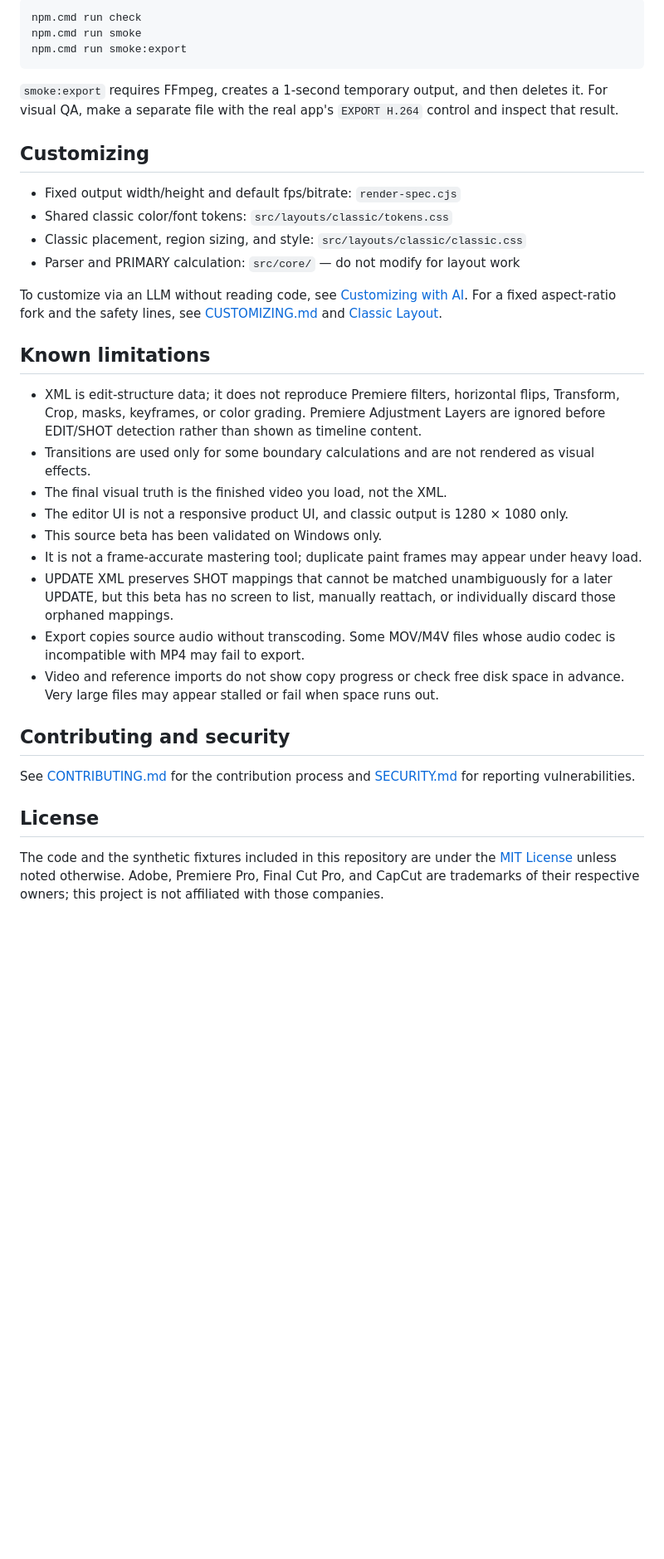
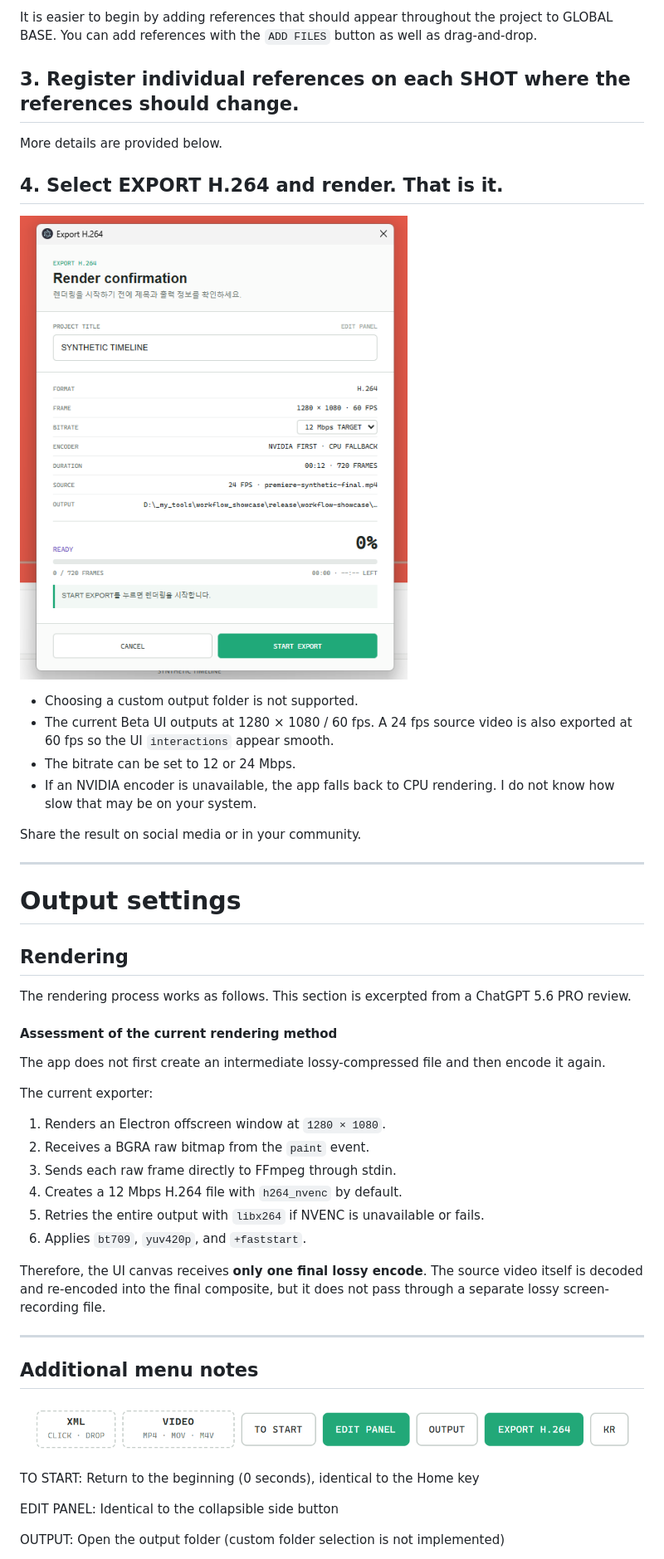
Before and after one commit to ch5p/workflow-showcase, a Markdown page: README.md, the part around one of its changes. Shown at 83% size. Drawn GitHub-style; blank space fills up the shorter version.

Commit message:
docs: mirror Korean visual guide in English

```diff
--- a/README.md
+++ b/README.md
@@ -70,35 +91,53 @@ Regression fixtures and smoke runs use an OS temp folder instead of the real `cu
 
-    npm.cmd run check
-    npm.cmd run smoke
-    npm.cmd run smoke:export
+It is easier to begin by adding references that should appear throughout the project to GLOBAL BASE. You can add references with the `ADD FILES` button as well as drag-and-drop.
 
-`smoke:export` requires FFmpeg, creates a 1-second temporary output, and then deletes it. For visual QA, make a separate file with the real app's `EXPORT H.264` control and inspect that result.
+## 3. Register individual references on each SHOT where the references should change.
 
-## Customizing
+More details are provided below.
 
-- Fixed output width/height and default fps/bitrate: `render-spec.cjs`
-- Shared classic color/font tokens: `src/layouts/classic/tokens.css`
-- Classic placement, region sizing, and style: `src/layouts/classic/classic.css`
-- Parser and PRIMARY calculation: `src/core/` — do not modify for layout work
+## 4. Select EXPORT H.264 and render. That is it.
 
-To customize via an LLM without reading code, see [Customizing with AI](docs/CUSTOMIZING_WITH_AI.md). For a fixed aspect-ratio fork and the safety lines, see [CUSTOMIZING.md](CUSTOMIZING.md) and [Classic Layout](docs/CLASSIC_LAYOUT.md).
+![Export H.264 window](./docs/readme-assets/images/export-dialog.png)
 
-## Known limitations
+- Choosing a custom output folder is not supported.
+- The current Beta UI outputs at 1280 × 1080 / 60 fps. A 24 fps source video is also exported at 60 fps so the UI `interactions` appear smooth.
+- The bitrate can be set to 12 or 24 Mbps.
+- If an NVIDIA encoder is unavailable, the app falls back to CPU rendering. I do not know how slow that may be on your system.
 
-- XML is edit-structure data; it does not reproduce Premiere filters, horizontal flips, Transform, Crop, masks, keyframes, or color grading. Premiere Adjustment Layers are ignored before EDIT/SHOT detection rather than shown as timeline content.
-- Transitions are used only for some boundary calculations and are not rendered as visual effects.
-- The final visual truth is the finished video you load, not the XML.
-- The editor UI is not a responsive product UI, and classic output is 1280 × 1080 only.
-- This source beta has been validated on Windows only.
-- It is not a frame-accurate mastering tool; duplicate paint frames may appear under heavy load.
-- UPDATE XML preserves SHOT mappings that cannot be matched unambiguously for a later UPDATE, but this beta has no screen to list, manually reattach, or individually discard those orphaned mappings.
-- Export copies source audio without transcoding. Some MOV/M4V files whose audio codec is incompatible with MP4 may fail to export.
-- Video and reference imports do not show copy progress or check free disk space in advance. Very large files may appear stalled or fail when space runs out.
+Share the result on social media or in your community.
 
-## Contributing and security
+---
 
-See [CONTRIBUTING.md](CONTRIBUTING.md) for the contribution process and [SECURITY.md](SECURITY.md) for reporting vulnerabilities.
+# Output settings
 
-## License
+## Rendering
 
-The code and the synthetic fixtures included in this repository are under the [MIT License](LICENSE) unless noted otherwise. Adobe, Premiere Pro, Final Cut Pro, and CapCut are trademarks of their respective owners; this project is not affiliated with those companies.
+The rendering process works as follows. This section is excerpted from a ChatGPT 5.6 PRO review.
+
+#### Assessment of the current rendering method
+
+The app does not first create an intermediate lossy-compressed file and then encode it again.
+
+The current exporter:
+
+1. Renders an Electron offscreen window at `1280 × 1080`.
+2. Receives a BGRA raw bitmap from the `paint` event.
+3. Sends each raw frame directly to FFmpeg through stdin.
+4. Creates a 12 Mbps H.264 file with `h264_nvenc` by default.
+5. Retries the entire output with `libx264` if NVENC is unavailable or fails.
+6. Applies `bt709`, `yuv420p`, and `+faststart`.
+
+Therefore, the UI canvas receives **only one final lossy encode**. The source video itself is decoded and re-encoded into the final composite, but it does not pass through a separate lossy screen-recording file.
+
+---
+
+## Additional menu notes
+
+![Header menu](./docs/readme-assets/images/main-toolbar.png)
+
+TO START: Return to the beginning (0 seconds), identical to the Home key
+
+EDIT PANEL: Identical to the collapsible side button
+
+OUTPUT: Open the output folder (custom folder selection is not implemented)
+
```
Also changed, not shown: other parts of README.md (+191 -41 lines).
